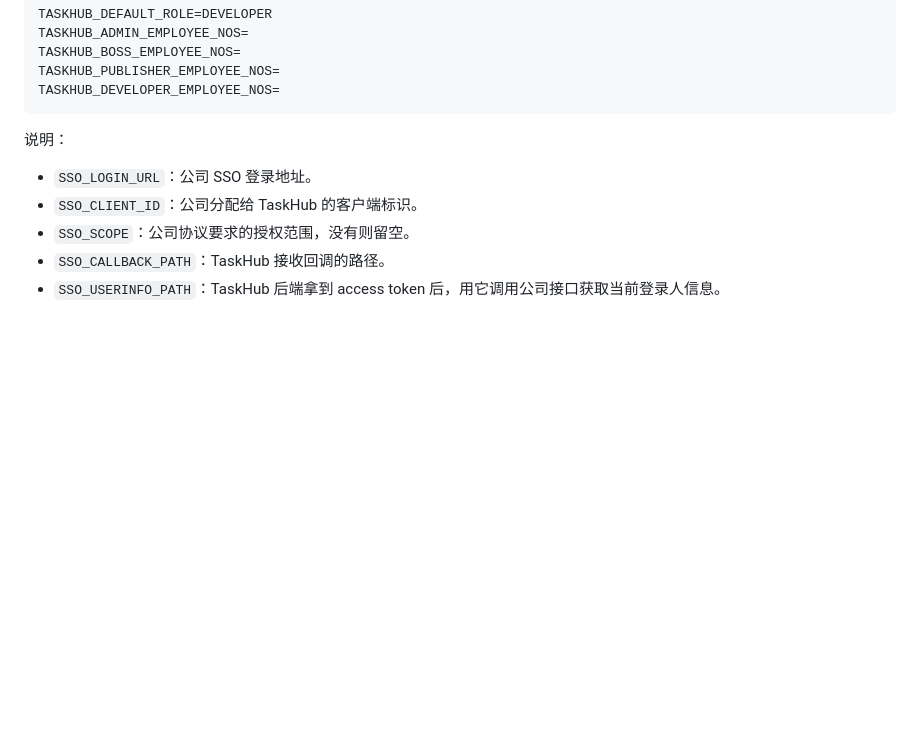
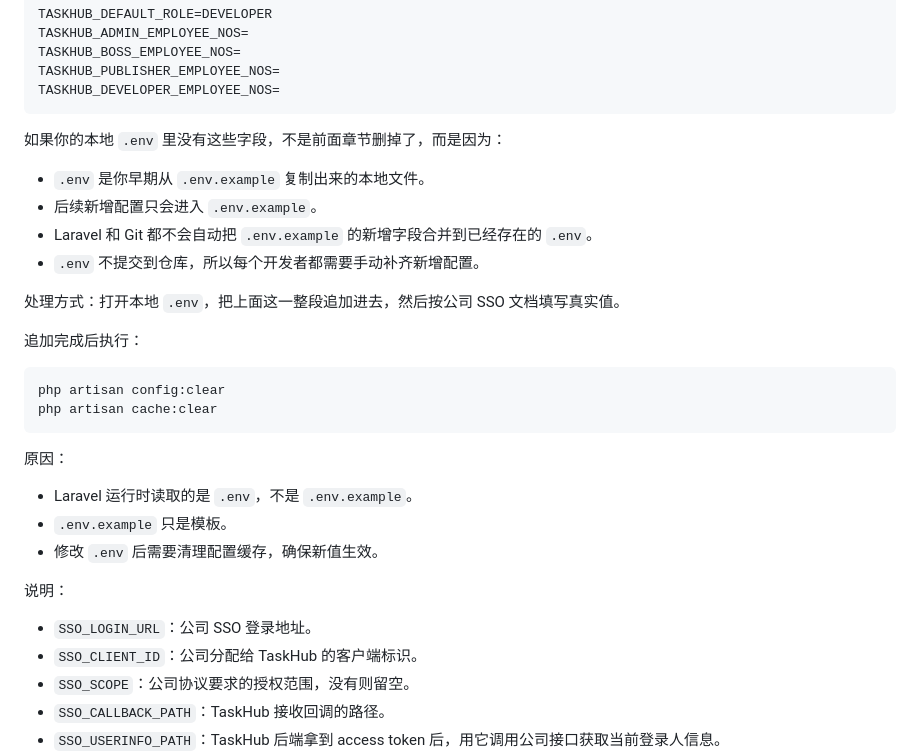
Before and after one commit to EvanZhaoi/task-hub, a Markdown page: docs/development/09-SSO隐式模式接入.md, the part around the change. Rendered like a GitHub page; blank space fills up the shorter version.

Commit message:
docs: explain env sync for sso settings

````diff
--- a/docs/development/09-SSO隐式模式接入.md
+++ b/docs/development/09-SSO隐式模式接入.md
@@ -130,6 +130,28 @@ TASKHUB_BOSS_EMPLOYEE_NOS=
 TASKHUB_PUBLISHER_EMPLOYEE_NOS=
 TASKHUB_DEVELOPER_EMPLOYEE_NOS=
 ```
+
+如果你的本地 `.env` 里没有这些字段，不是前面章节删掉了，而是因为：
+
+- `.env` 是你早期从 `.env.example` 复制出来的本地文件。
+- 后续新增配置只会进入 `.env.example`。
+- Laravel 和 Git 都不会自动把 `.env.example` 的新增字段合并到已经存在的 `.env`。
+- `.env` 不提交到仓库，所以每个开发者都需要手动补齐新增配置。
+
+处理方式：打开本地 `.env`，把上面这一整段追加进去，然后按公司 SSO 文档填写真实值。
+
+追加完成后执行：
+
+```bash
+php artisan config:clear
+php artisan cache:clear
+```
+
+原因：
+
+- Laravel 运行时读取的是 `.env`，不是 `.env.example`。
+- `.env.example` 只是模板。
+- 修改 `.env` 后需要清理配置缓存，确保新值生效。
 
 说明：
 
````
